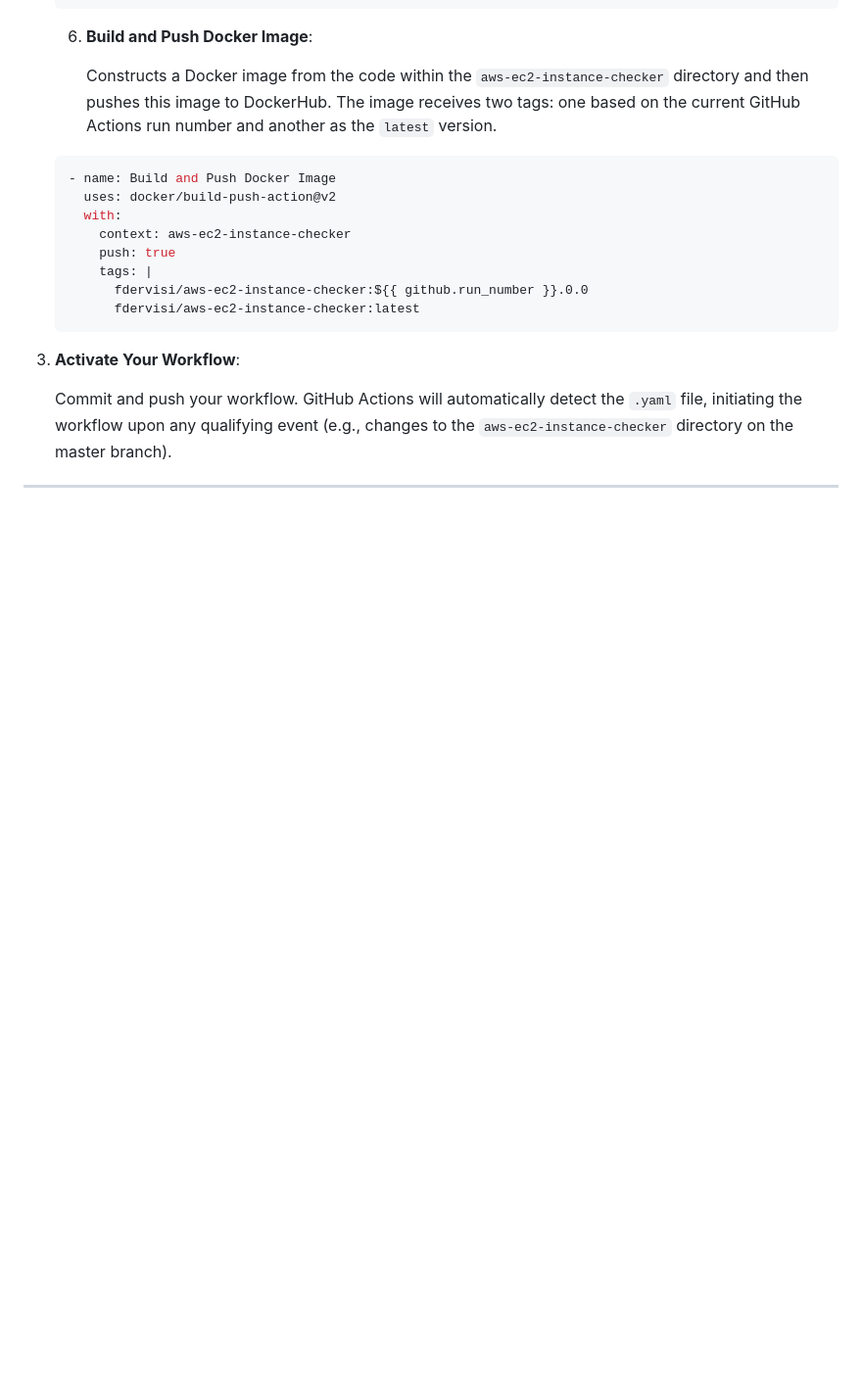
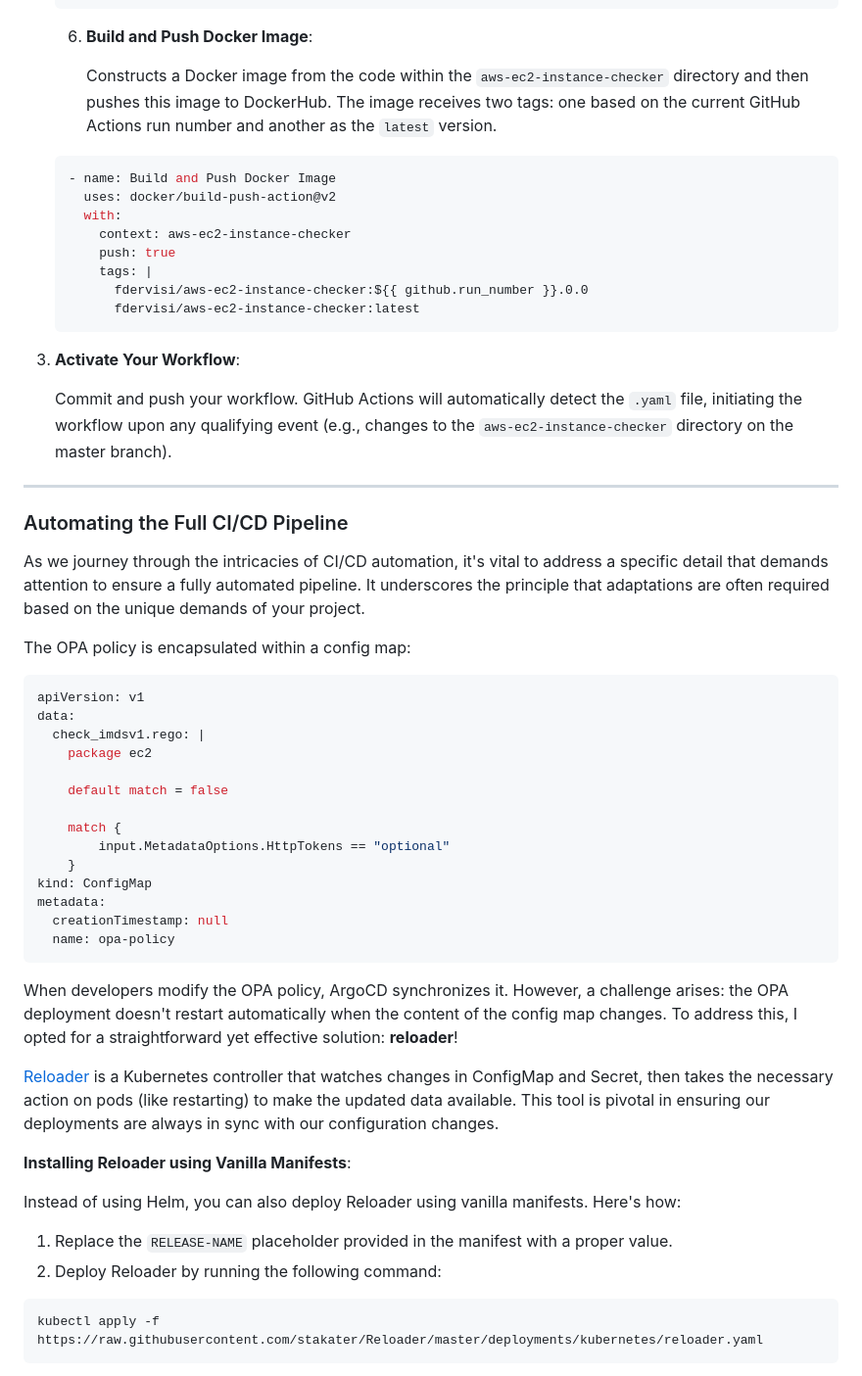
Before and after one commit to fdervisi/k8s_cicd_overview, a Markdown page: README.md, the part around the change printed below. Shown: that part at 98% size. Rendered like a GitHub page; blank space fills up the shorter version.

````diff
--- a/README.md
+++ b/README.md
@@ -505,3 +505,43 @@ GitHub Actions offers a flexible platform for automating software workflows. Her
 
    Commit and push your workflow. GitHub Actions will automatically detect the `.yaml` file, initiating the workflow upon any qualifying event (e.g., changes to the `aws-ec2-instance-checker` directory on the master branch).
 
+---
+
+### Automating the Full CI/CD Pipeline
+
+As we journey through the intricacies of CI/CD automation, it's vital to address a specific detail that demands attention to ensure a fully automated pipeline. It underscores the principle that adaptations are often required based on the unique demands of your project.
+
+The OPA policy is encapsulated within a config map:
+
+```yaml
+apiVersion: v1
+data:
+  check_imdsv1.rego: |
+    package ec2
+
+    default match = false
+
+    match {
+        input.MetadataOptions.HttpTokens == "optional"
+    }
+kind: ConfigMap
+metadata:
+  creationTimestamp: null
+  name: opa-policy
+```
+
+When developers modify the OPA policy, ArgoCD synchronizes it. However, a challenge arises: the OPA deployment doesn't restart automatically when the content of the config map changes. To address this, I opted for a straightforward yet effective solution: **reloader**!
+
+[Reloader](https://github.com/stakater/Reloader) is a Kubernetes controller that watches changes in ConfigMap and Secret, then takes the necessary action on pods (like restarting) to make the updated data available. This tool is pivotal in ensuring our deployments are always in sync with our configuration changes.
+
+**Installing Reloader using Vanilla Manifests**:
+
+Instead of using Helm, you can also deploy Reloader using vanilla manifests. Here's how:
+
+1. Replace the `RELEASE-NAME` placeholder provided in the manifest with a proper value.
+2. Deploy Reloader by running the following command:
+
+```bash
+kubectl apply -f https://raw.githubusercontent.com/stakater/Reloader/master/deployments/kubernetes/reloader.yaml
+```
+
````
Also changed, not shown: other parts of README.md (+48 -0 lines).
